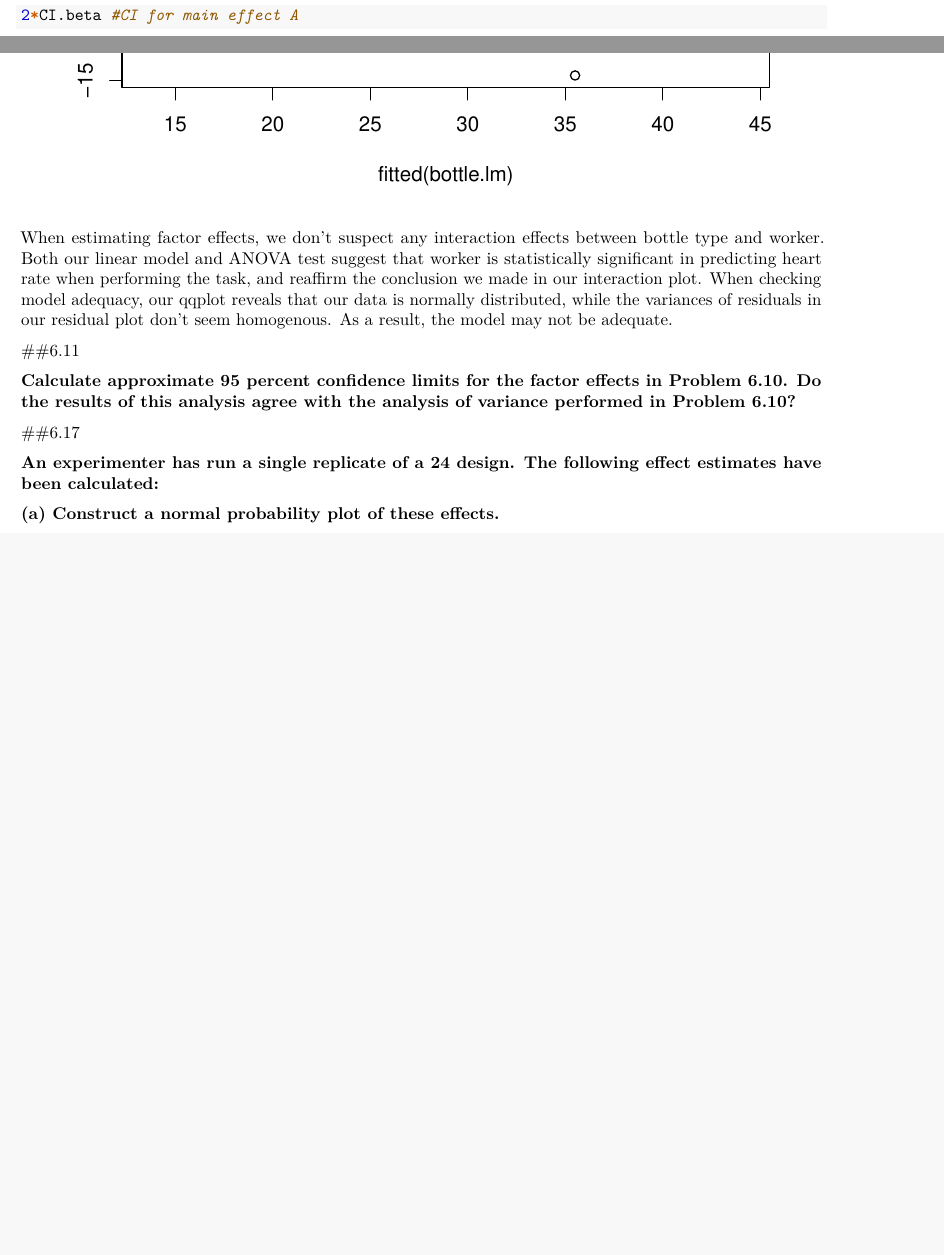
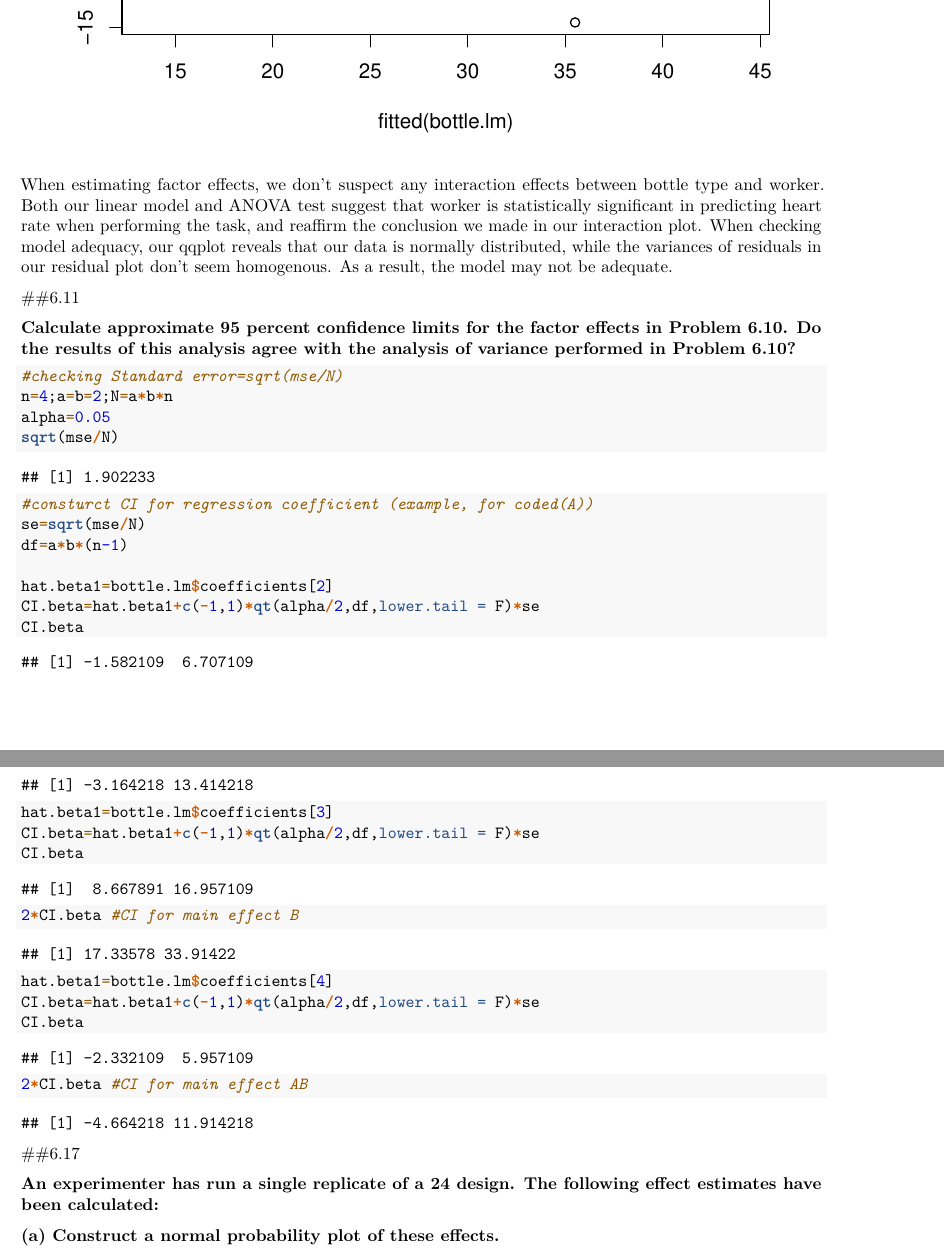
Before and after one commit to emmjia/HCH6-JLEM-Math447, an R Markdown document (HCH6-JLEM-Math 447.Rmd): two parts of pages 6 and 11 of 12 before the commit and two parts of pages 11 and 12 of 13 after it, joined at a grey line, cut so that both start at the same text, the shorter picture padded with empty space. Rendered offline with R 4.5, knitr and Pandoc, then LaTeX, with nearby package versions.

Commit message:
6.11 Edits
Problem 6.11
- ran CI (A,B,AB)
- added conclusion

````diff
--- a/HCH6-JLEM-Math 447.Rmd
+++ b/HCH6-JLEM-Math 447.Rmd
@@ -229,6 +229,34 @@ for the factor effects in Problem 6.10. Do the results of this
 analysis agree with the analysis of variance performed in
 Problem 6.10?}
 
+```{r}
+#checking Standard error=sqrt(mse/N)
+n=4;a=b=2;N=a*b*n
+alpha=0.05
+sqrt(mse/N)
+#consturct CI for regression coefficient (example, for coded(A))
+se=sqrt(mse/N)
+df=a*b*(n-1)
+
+hat.beta1=bottle.lm$coefficients[2]
+CI.beta=hat.beta1+c(-1,1)*qt(alpha/2,df,lower.tail = F)*se
+CI.beta
+2*CI.beta #CI for main effect A
+
+hat.beta1=bottle.lm$coefficients[3]
+CI.beta=hat.beta1+c(-1,1)*qt(alpha/2,df,lower.tail = F)*se
+CI.beta
+2*CI.beta #CI for main effect B
+
+hat.beta1=bottle.lm$coefficients[4]
+CI.beta=hat.beta1+c(-1,1)*qt(alpha/2,df,lower.tail = F)*se
+CI.beta
+2*CI.beta #CI for main effect AB
+
+```
+
+
+
 ##6.17
 
 \textbf{An experimenter has run a single replicate of a 24
````
